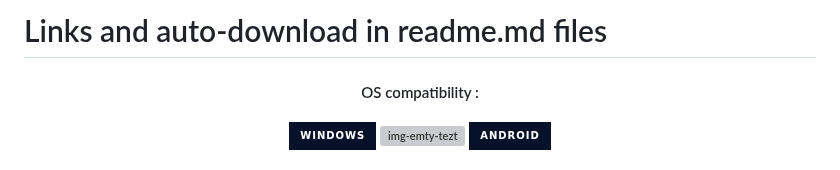
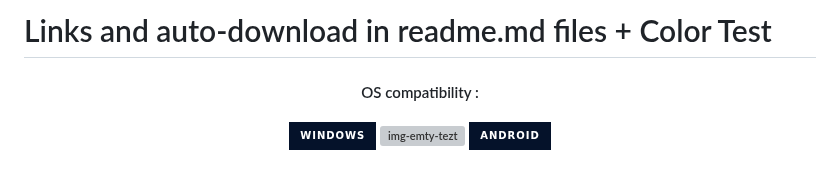
Before and after one commit to CodeAndPranks/test-repo, a Markdown page: README.md, the part around the change. Rendered like a GitHub page; badges without logos; grey boxes are pictures that could not be loaded.

Commit message:
Update README.md
Signed-off-by: CodeAndPranks <140973619+CodeAndPranks@users.noreply.github.com>

```diff
--- a/README.md
+++ b/README.md
@@ -1,5 +1,5 @@
 <a id="up"></a>
-#  Links and auto-download in readme.md files
+#  Links and auto-download in readme.md files + Color Test
 <h4 align="center">
   OS compatibility :
   <br><br>
```
